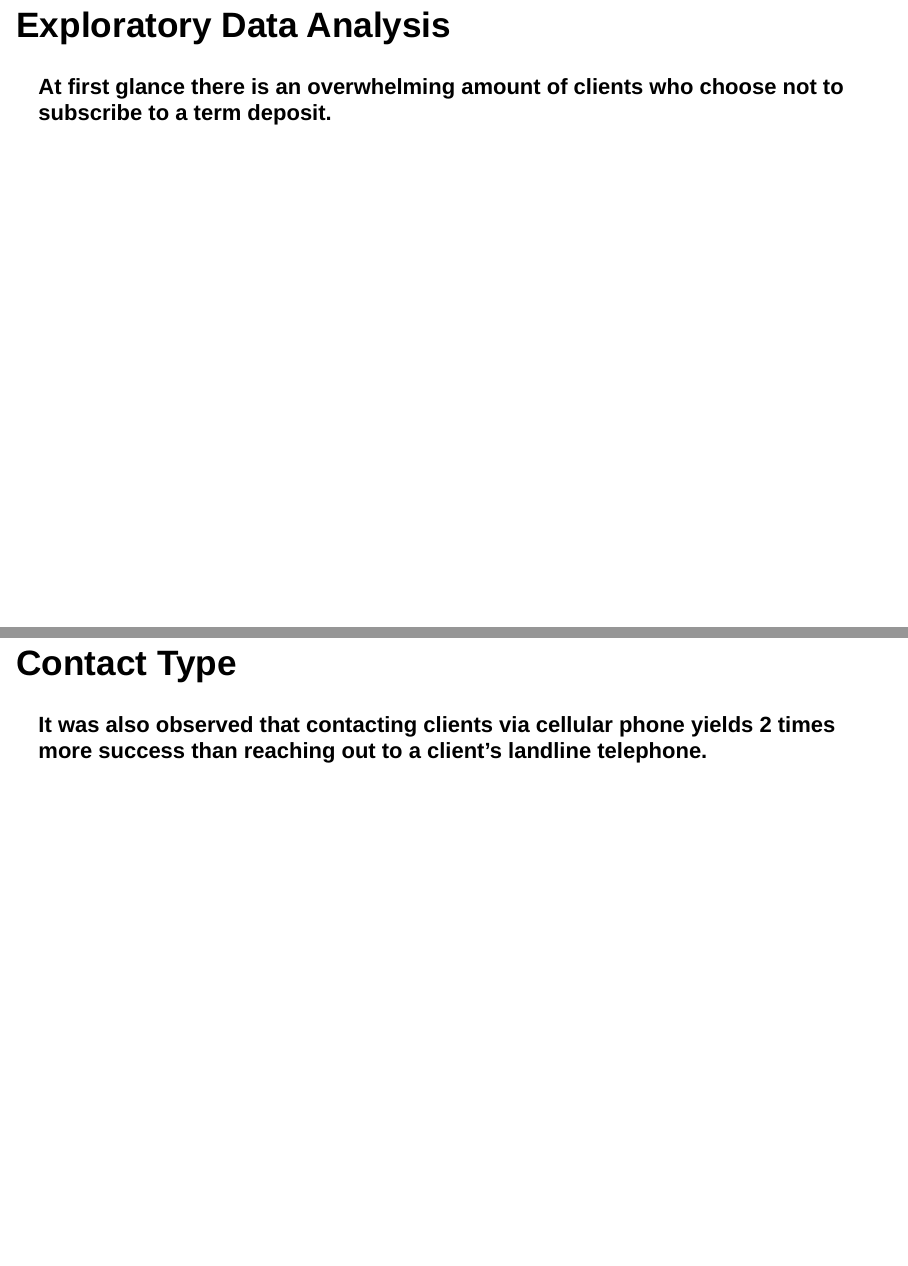
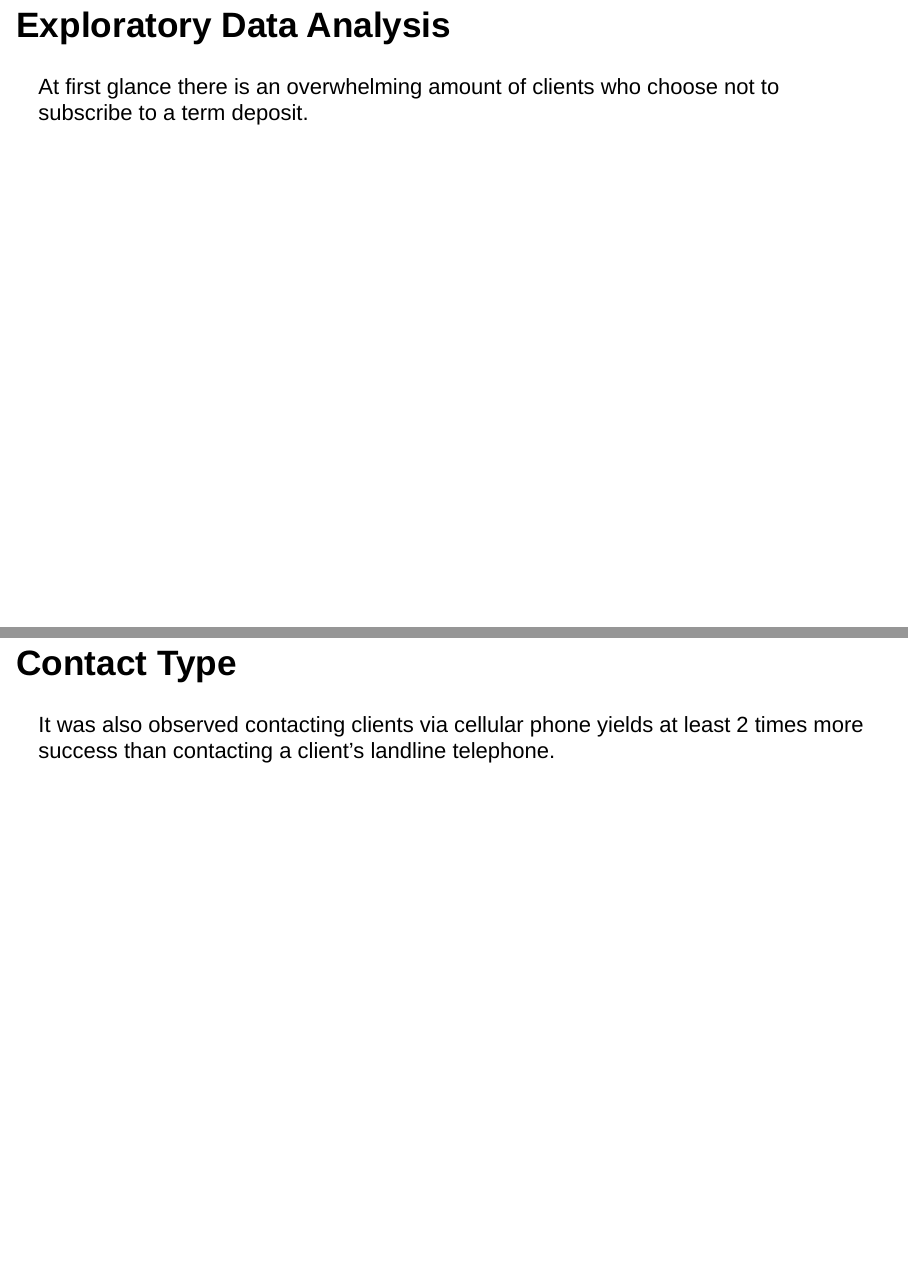
Before and after one commit to demetri77/springboard-capstone, an R Markdown document (Capstone_BankMarketing_Presentation.Rmd): pages 5 and 7 of 11, joined at a grey line. Rendered offline with R 4.5, knitr and Pandoc, with nearby package versions; the code is not run, so its results and figures are left out; drawn as Slidy slides in place of the format the file asks for.

Commit message:
Updated presentation

````diff
--- a/Capstone_BankMarketing_Presentation.Rmd
+++ b/Capstone_BankMarketing_Presentation.Rmd
@@ -49,8 +49,8 @@ The attribute of interest, `subscribed` will indicate a successful subscription
 
 ## Exploratory Data Analysis
 
-**At first glance there is an overwhelming amount of clients who choose not to
-subscribe to a term deposit.**
+At first glance there is an overwhelming amount of clients who choose not to
+subscribe to a term deposit.
 
 ```{r subscribed}
 ggplot(bankfull, aes(x = subscribed, fill = subscribed)) + geom_bar() +
@@ -61,8 +61,8 @@ ggplot(bankfull, aes(x = subscribed, fill = subscribed)) + geom_bar() +
 
 ## Exploratory Data Analysis
 
-**But looking at subscriptions from a previous campaign tells us more than
-half the subscribers will re-subscribe.**
+But looking at subscriptions from a previous campaign tells us more than
+half the subscribers will re-subscribe.
 
 ```{r prev_outcome}
 bankfull_prev <- filter(bankfull, prev_outcome != "nonexistent")
@@ -75,7 +75,8 @@ ggplot(bankfull_prev, aes(x=prev_outcome, fill=subscribed)) +
 
 ## Contact Type
 
-**It was also observed that contacting clients via cellular phone yields 2 times more success than reaching out to a client's landline telephone.**
+It was also observed contacting clients via cellular phone yields at least 2
+times more success than contacting a client's landline telephone.
 
 ```{r contact_typ}
 ggplot(bankfull, aes(x=contact_typ, fill=subscribed)) +
@@ -87,8 +88,8 @@ ggplot(bankfull, aes(x=contact_typ, fill=subscribed)) +
 
 ## Employment Variation Rate
 
-**Logistic Regression indicates there is fair chance of success when the
-Employment Variation Rate is -1.8.**
+Logistic Regression indicates there is fair chance of success when the
+Employment Variation Rate is -1.8.
 
 ```{r emp_var_rate}
 ggplot(bankfull, aes(x=subscribed, y=emp_var_rate, fill=subscribed)) +
````
